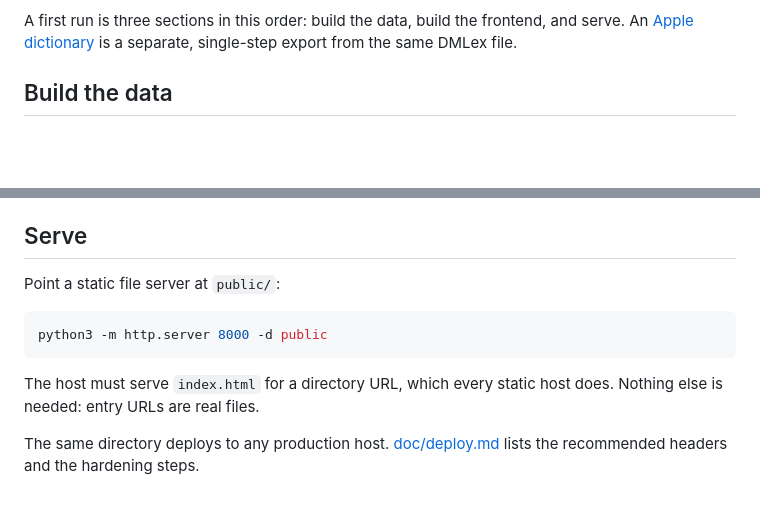
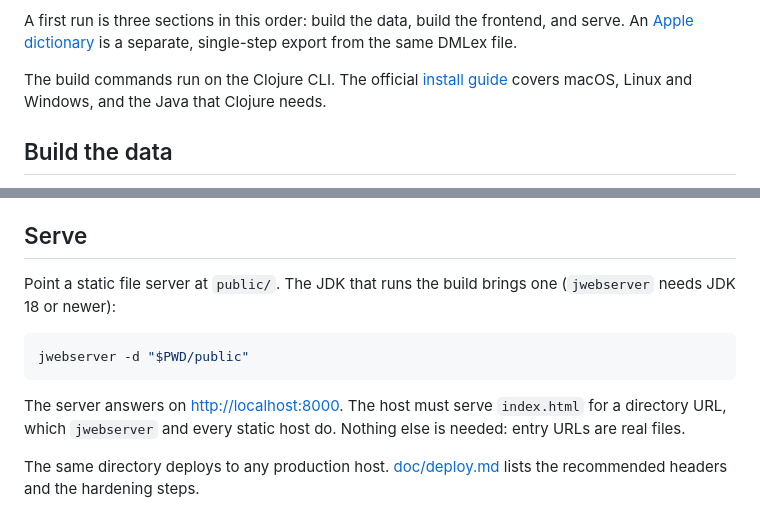
Before and after one commit to kuhumcst/DMLex-browser, a Markdown page: README.md, 2 parts joined by grey strips. GitHub-like rendering; blank space fills up the shorter version.

Commit message:
Clojure and JVM references (Python gone)

````diff
--- a/README.md
+++ b/README.md
@@ -23,6 +23,10 @@ JSON file and holds no DanNet-specific knowledge.
 A first run is three sections in this order: build the data, build the
 frontend, and serve. An [Apple dictionary](#build-an-apple-dictionary)
 is a separate, single-step export from the same DMLex file.
+
+The build commands run on the Clojure CLI. The official
+[install guide](https://clojure.org/guides/install_clojure) covers
+macOS, Linux and Windows, and the Java that Clojure needs.
 
 ## Build the data
 
@@ -89,14 +93,16 @@ section of the file.
 
 ## Serve
 
-Point a static file server at `public/`:
+Point a static file server at `public/`. The JDK that runs the build
+brings one (`jwebserver` needs JDK 18 or newer):
 
 ```sh
-python3 -m http.server 8000 -d public
+jwebserver -d "$PWD/public"
 ```
 
-The host must serve `index.html` for a directory URL, which every
-static host does. Nothing else is needed: entry URLs are real files.
+The server answers on <http://localhost:8000>. The host must serve
+`index.html` for a directory URL, which `jwebserver` and every static
+host do. Nothing else is needed: entry URLs are real files.
 
 The same directory deploys to any production host.
 [doc/deploy.md](doc/deploy.md) lists the recommended headers and the
````
